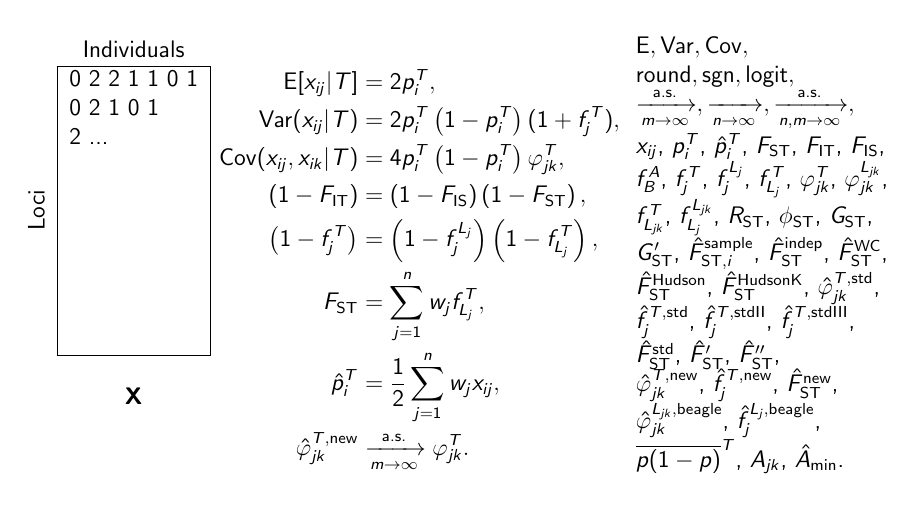
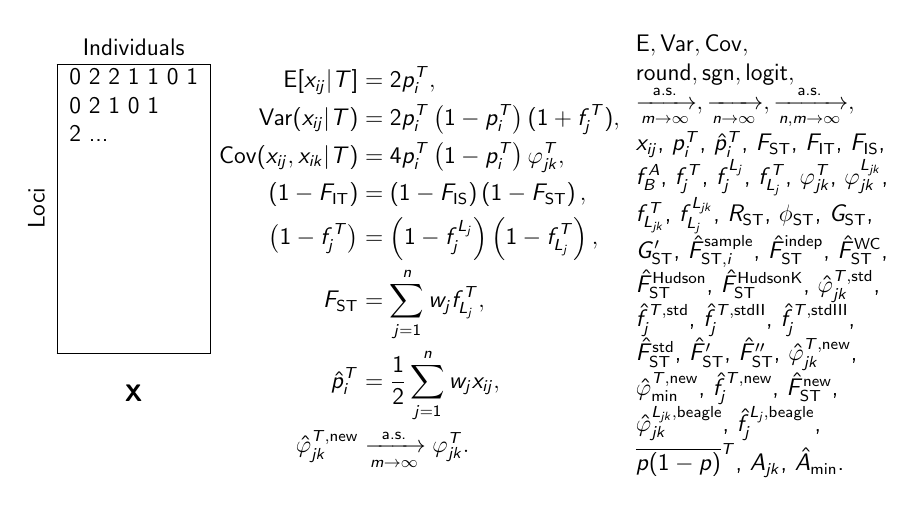
Before and after one commit to OchoaLab/kinshipsymbols, LaTeX slides (examples/test-vanilla.tex, which reads examples/slide.tex, kinshipsymbols.sty): the whole page. Compiled offline with pdfLaTeX.

Commit message:
added ktHatNewMin, used in Human paper

```diff
--- a/examples/slide.tex
+++ b/examples/slide.tex
@@ -39,8 +39,8 @@
         \Rst, \PhiSt, \Gst, \\ \GstPrime, \FstHatSample,
         \FstHatIs, \FstHatWc, \\ \FstHatHudson, \FstHatHudsonK,
         \ktHatStd, \\ \ftHatStd, \ftHatStdII, \ftHatStdIII, \\
-        \FstHatStd, \FstHatStdPrime, \FstHatStdPrimeDbl, \\
-        \ktHatNew, \ftHatNew, \FstHatNew, \\
+        \FstHatStd, \FstHatStdPrime, \FstHatStdPrimeDbl,
+        \ktHatNew, \\ \ktHatNewMin, \ftHatNew, \FstHatNew, \\
         \klHatBeagle, \flHatBeagle, \\
         \mav, \Ajk, \AMinHat
         .
--- a/kinshipsymbols.sty
+++ b/kinshipsymbols.sty
@@ -220,6 +220,12 @@
   \xspace%
 }%
 \newcommand{\ktHatNew}[1][k]{\ktHatNamed[#1]{new}}
+\newcommand{\ktHatNewMin}{%
+  \ensuremath{%
+    \hat{\varphi}_{\text{min}}\kinshipsymbols@Ts{new}%
+  }%
+  \xspace%
+}%
 \newcommand{\ftHatNew}[1][j]{\ftHatNamed[#1]{new}}
 \newcommand{\FstHatNew}{\FstHatNamed{new}}
 \newcommand{\Ajk}[1][k]{%
```
Also changed, not shown: examples/test-color-noT.pdf, examples/test-color.pdf, examples/test-color.png, examples/test-noT.pdf, examples/test-vanilla.pdf, kinshipsymbols.pdf, 1 other file.
